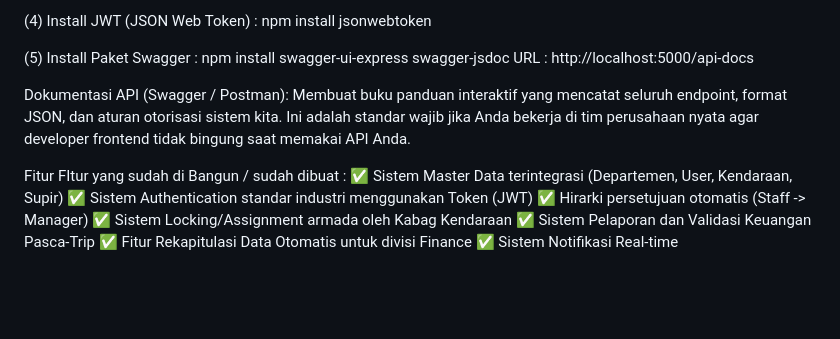
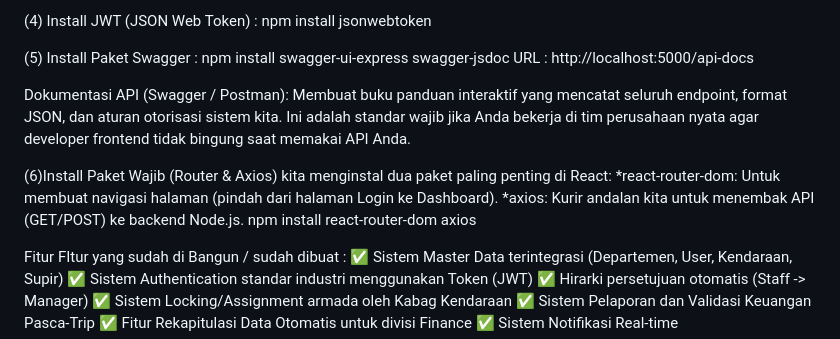
Before and after one commit to doniset2727-art/sistem-kendaraan, a Markdown page: README.md, the part around the change. GitHub-like rendering; blank space fills up the shorter version.

Commit message:
Update README with package installation instructions
Added installation instructions for essential React packages.

```diff
--- a/README.md
+++ b/README.md
@@ -76,6 +76,12 @@ URL : http://localhost:5000/api-docs
 
 Dokumentasi API (Swagger / Postman): Membuat buku panduan interaktif yang mencatat seluruh endpoint, format JSON, dan aturan otorisasi sistem kita. Ini adalah standar wajib jika Anda bekerja di tim perusahaan nyata agar developer frontend tidak bingung saat memakai API Anda.
 
+(6)Install Paket Wajib (Router & Axios)
+kita menginstal dua paket paling penting di React:
+*react-router-dom: Untuk membuat navigasi halaman (pindah dari halaman Login ke Dashboard).
+*axios: Kurir andalan kita untuk menembak API (GET/POST) ke backend Node.js.
+npm install react-router-dom axios
+
 Fitur FItur yang sudah di Bangun / sudah dibuat :
 ✅ Sistem Master Data terintegrasi (Departemen, User, Kendaraan, Supir)
 ✅ Sistem Authentication standar industri menggunakan Token (JWT)
```
